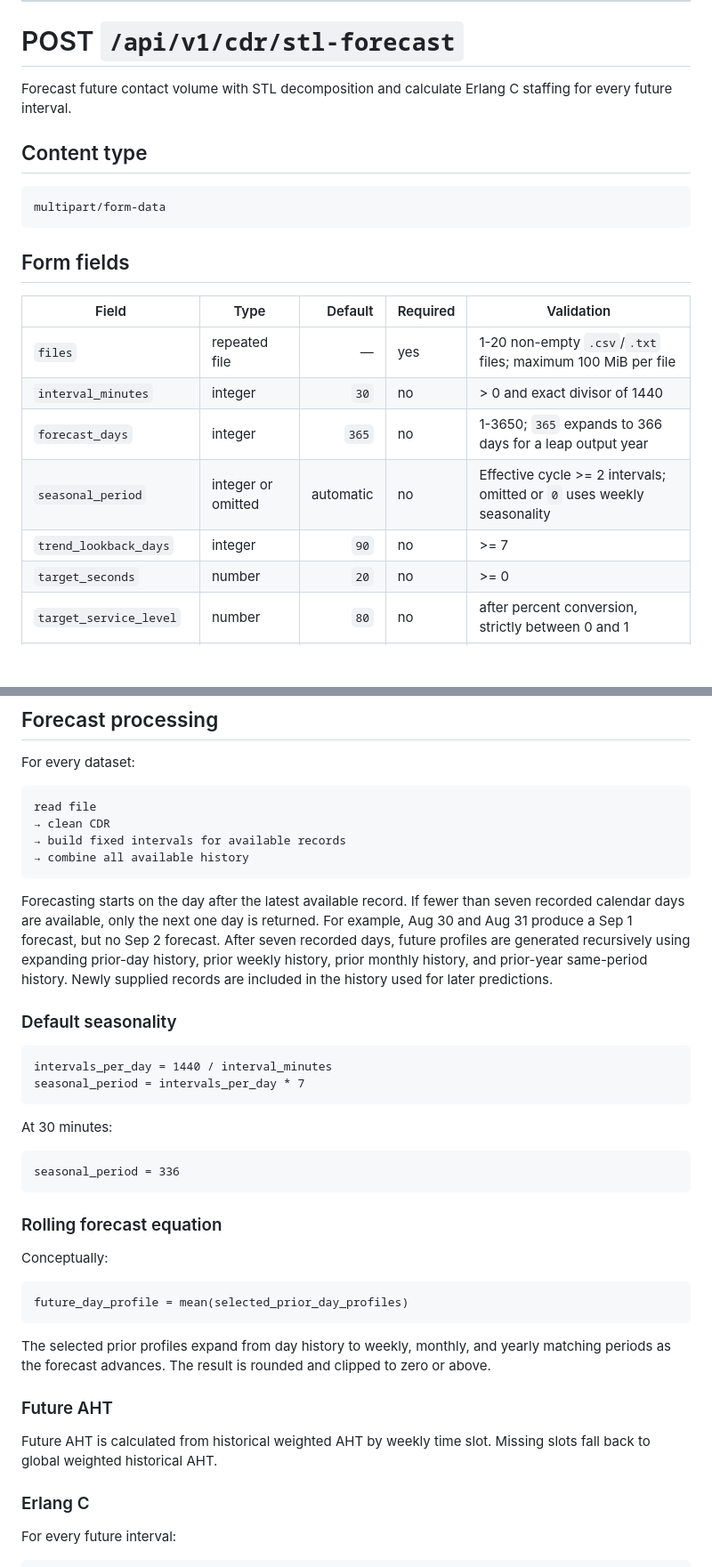
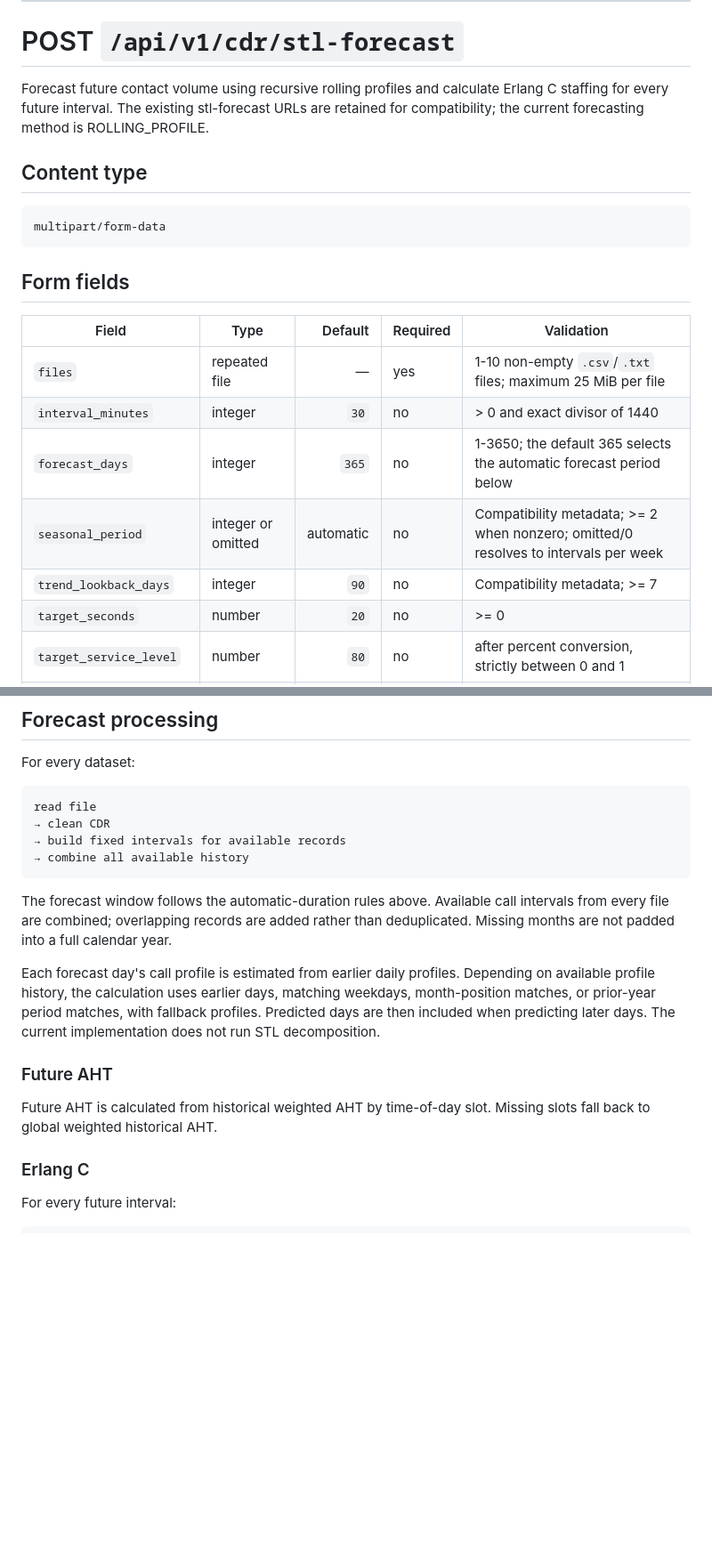
Before and after one commit to Poojamalagala123/Calculator-Erlang-C, a Markdown page: api_documentation.md, 2 parts joined by grey strips. Shown at 89% size. Drawn GitHub-style; blank space fills up the shorter version.

````diff
--- a/api_documentation.md
+++ b/api_documentation.md
@@ -54,7 +54,7 @@ Otherwise the fallback response is service information similar to:
 
 # POST `/api/v1/cdr/stl-forecast`
 
-Forecast future contact volume with STL decomposition and calculate Erlang C staffing for every future interval.
+Forecast future contact volume using recursive rolling profiles and calculate Erlang C staffing for every future interval. The existing stl-forecast URLs are retained for compatibility; the current forecasting method is ROLLING_PROFILE.
 
 ## Content type
 
@@ -66,11 +66,11 @@ multipart/form-data
 
 | Field | Type | Default | Required | Validation |
 |---|---|---:|---|---|
-| `files` | repeated file | — | yes | 1-20 non-empty `.csv`/`.txt` files; maximum 100 MiB per file |
+| `files` | repeated file | — | yes | 1-10 non-empty `.csv`/`.txt` files; maximum 25 MiB per file |
 | `interval_minutes` | integer | `30` | no | > 0 and exact divisor of 1440 |
-| `forecast_days` | integer | `365` | no | 1-3650; `365` expands to 366 days for a leap output year |
-| `seasonal_period` | integer or omitted | automatic | no | Effective cycle >= 2 intervals; omitted or `0` uses weekly seasonality |
-| `trend_lookback_days` | integer | `90` | no | >= 7 |
+| `forecast_days` | integer | `365` | no | 1-3650; the default 365 selects the automatic forecast period below |
+| `seasonal_period` | integer or omitted | automatic | no | Compatibility metadata; >= 2 when nonzero; omitted/0 resolves to intervals per week |
+| `trend_lookback_days` | integer | `90` | no | Compatibility metadata; >= 7 |
 | `target_seconds` | number | `20` | no | >= 0 |
 | `target_service_level` | number | `80` | no | after percent conversion, strictly between 0 and 1 |
 | `shrinkage` | number | `30` | no | after percent conversion, >= 0 and < 1 |
@@ -162,34 +173,13 @@ read file
 → combine all available history
 ```
 
-Forecasting starts on the day after the latest available record. If fewer than seven recorded calendar days are available, only the next one day is returned. For example, Aug 30 and Aug 31 produce a Sep 1 forecast, but no Sep 2 forecast. After seven recorded days, future profiles are generated recursively using expanding prior-day history, prior weekly history, prior monthly history, and prior-year same-period history. Newly supplied records are included in the history used for later predictions.
+The forecast window follows the automatic-duration rules above. Available call intervals from every file are combined; overlapping records are added rather than deduplicated. Missing months are not padded into a full calendar year.
 
-### Default seasonality
-
-```text
-intervals_per_day = 1440 / interval_minutes
-seasonal_period = intervals_per_day * 7
-```
-
-At 30 minutes:
-
-```text
-seasonal_period = 336
-```
-
-### Rolling forecast equation
-
-Conceptually:
-
-```text
-future_day_profile = mean(selected_prior_day_profiles)
-```
-
-The selected prior profiles expand from day history to weekly, monthly, and yearly matching periods as the forecast advances. The result is rounded and clipped to zero or above.
+Each forecast day's call profile is estimated from earlier daily profiles. Depending on available profile history, the calculation uses earlier days, matching weekdays, month-position matches, or prior-year period matches, with fallback profiles. Predicted days are then included when predicting later days. The current implementation does not run STL decomposition.
 
 ### Future AHT
 
-Future AHT is calculated from historical weighted AHT by weekly time slot. Missing slots fall back to global weighted historical AHT.
+Future AHT is calculated from historical weighted AHT by time-of-day slot. Missing slots fall back to global weighted historical AHT.
 
 ### Erlang C
 
````
Also changed, not shown: other parts of api_documentation.md (+71 -38 lines).
